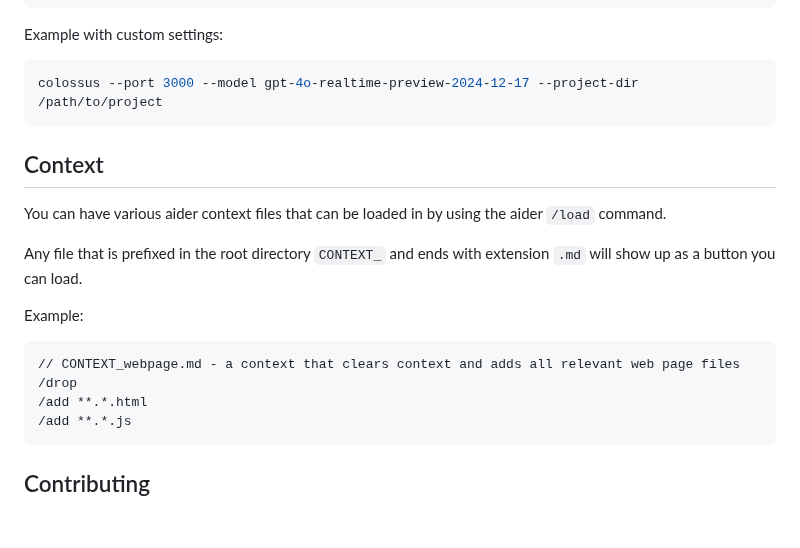
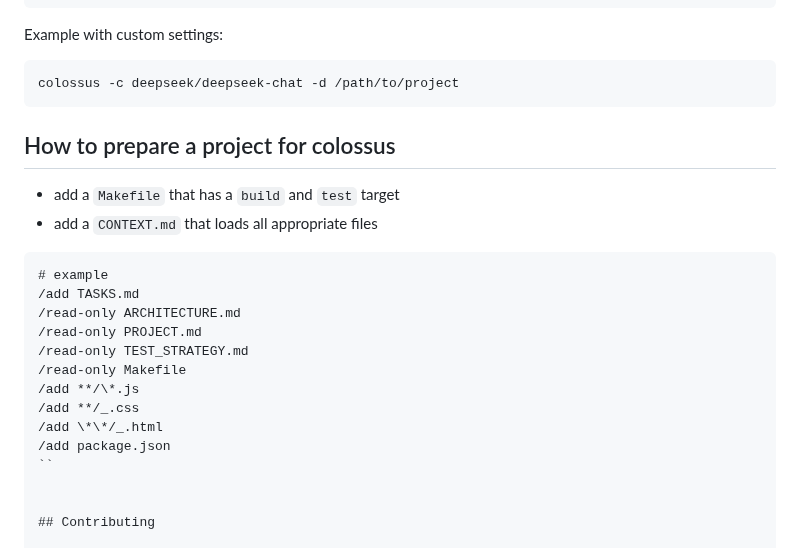
Before and after one commit to richardanaya/colossus, a Markdown page: README.md, the part around the change. GitHub-like rendering; blank space fills up the shorter version.

````diff
--- a/README.md
+++ b/README.md
@@ -117,23 +117,26 @@ OPTIONS:
 
 Example with custom settings:
 ```bash
-colossus --port 3000 --model gpt-4o-realtime-preview-2024-12-17 --project-dir /path/to/project
+colossus -c deepseek/deepseek-chat -d /path/to/project
 ```
 
-## Context
+## How to prepare a project for colossus
 
-You can have various aider context files that can be loaded in by using the aider `/load` command.
+* add a `Makefile` that has a `build` and `test` target
+* add  a `CONTEXT.md` that loads all appropriate files
 
-Any file that is prefixed in the root directory `CONTEXT_` and ends with extension `.md` will show up as a button you can load.
-
-Example:
-
-```markdown
-// CONTEXT_webpage.md - a context that clears context and adds all relevant web page files
-/drop
-/add **.*.html
-/add **.*.js
 ```
+# example
+/add TASKS.md
+/read-only ARCHITECTURE.md
+/read-only PROJECT.md
+/read-only TEST_STRATEGY.md
+/read-only Makefile
+/add **/\*.js
+/add **/_.css
+/add \*\*/_.html
+/add package.json
+``
 
 
 ## Contributing
````
